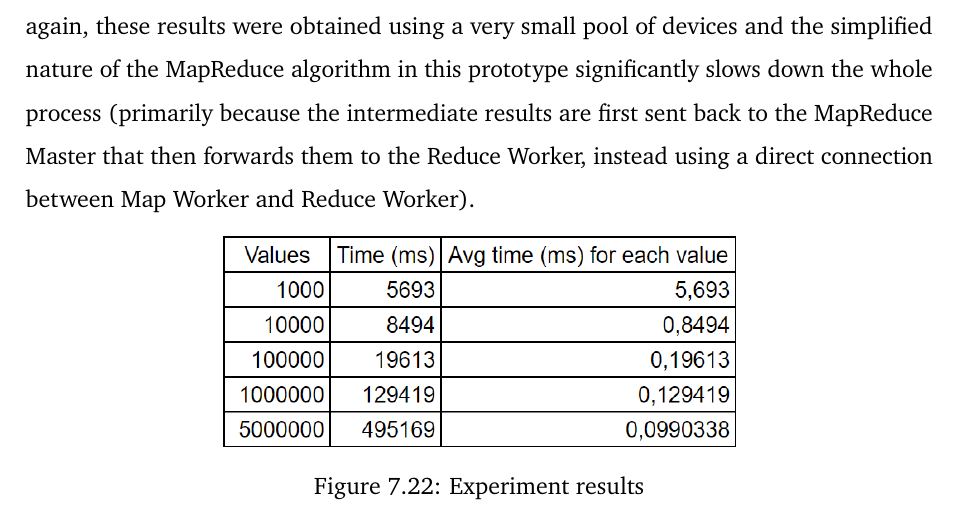
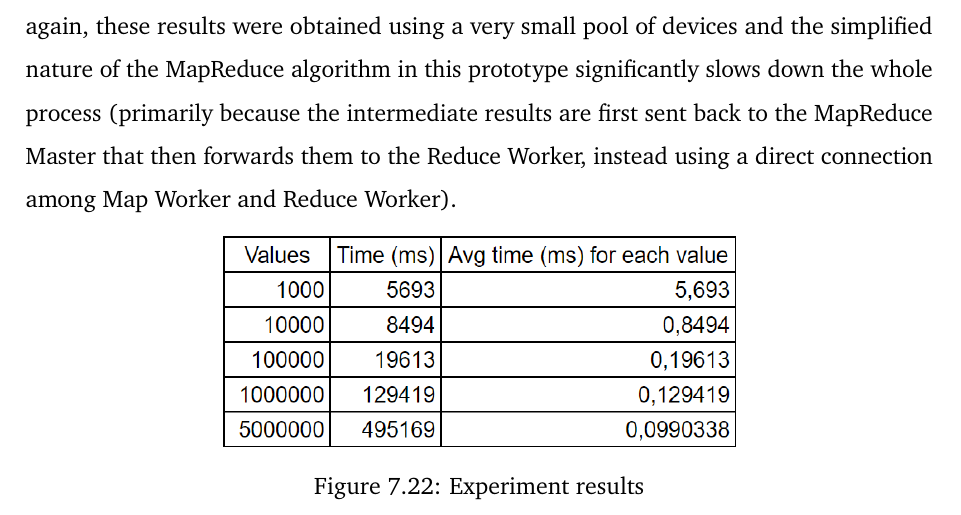
Before and after one commit to Tale152/master-thesis, a LaTeX thesis (main.tex, which reads document/chapters/chapter_7/sections/6_real-world_experiments.tex): part of page 132 of 138, cut so that both start at the same text. Compiled offline with pdfLaTeX.

Commit message:
applied 7.6 corrections

```diff
--- a/document/chapters/chapter_7/sections/6_real-world_experiments.tex
+++ b/document/chapters/chapter_7/sections/6_real-world_experiments.tex
@@ -94,7 +94,7 @@ The setup of Contributing Endpoints was thus composed by \textbf{2 Interconnecte
     \textbf{Including the implicit MapReduce Master} (which will be taken by one of the two computers), \textbf{this adds up to the 7 devices specified earlier}, which were used in each of the five experiments.
 
 \subsection{Results}
-\textit{Figure \ref{fig:experiment_results}} shows the \textbf{results for the five experiments performed}, focusing on the \textbf{total time} and the \textbf{average time taken by each value} (both \textbf{measured in milliseconds}). Once again, these results were obtained using a very small pool of devices and the simplified nature of the MapReduce algorithm in this prototype significantly slows down the whole process (primarily because the intermediate results are first sent back to the MapReduce Master that then forwards them to the Reduce Worker, instead using a direct connection between Map Worker and Reduce Worker).
+\textit{Figure \ref{fig:experiment_results}} shows the \textbf{results for the five experiments performed}, focusing on the \textbf{total time} and the \textbf{average time taken by each value} (both \textbf{measured in milliseconds}). Once again, these results were obtained using a very small pool of devices and the simplified nature of the MapReduce algorithm in this prototype significantly slows down the whole process (primarily because the intermediate results are first sent back to the MapReduce Master that then forwards them to the Reduce Worker, instead using a direct connection among Map Worker and Reduce Worker).
 
 \begin{figure}[!ht]
     \centering
```
